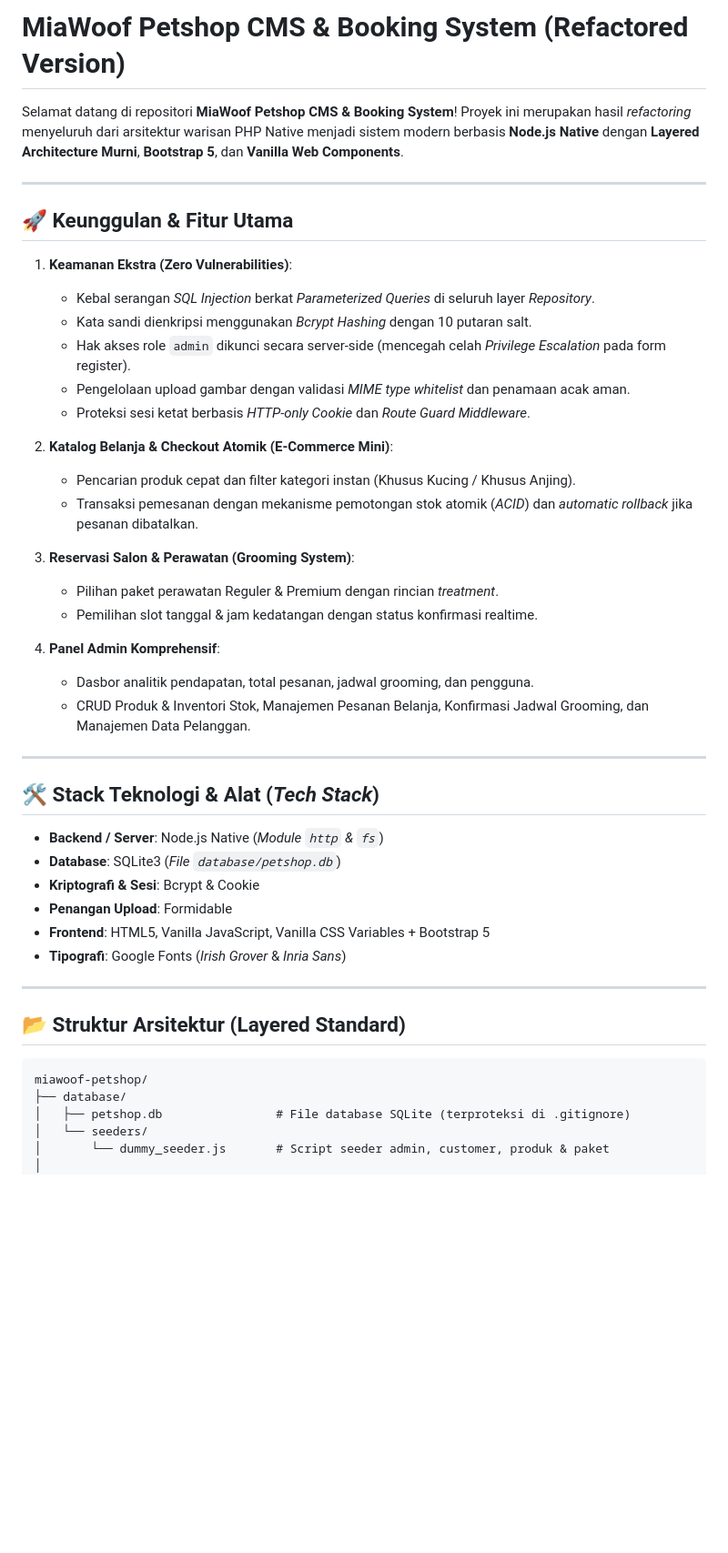
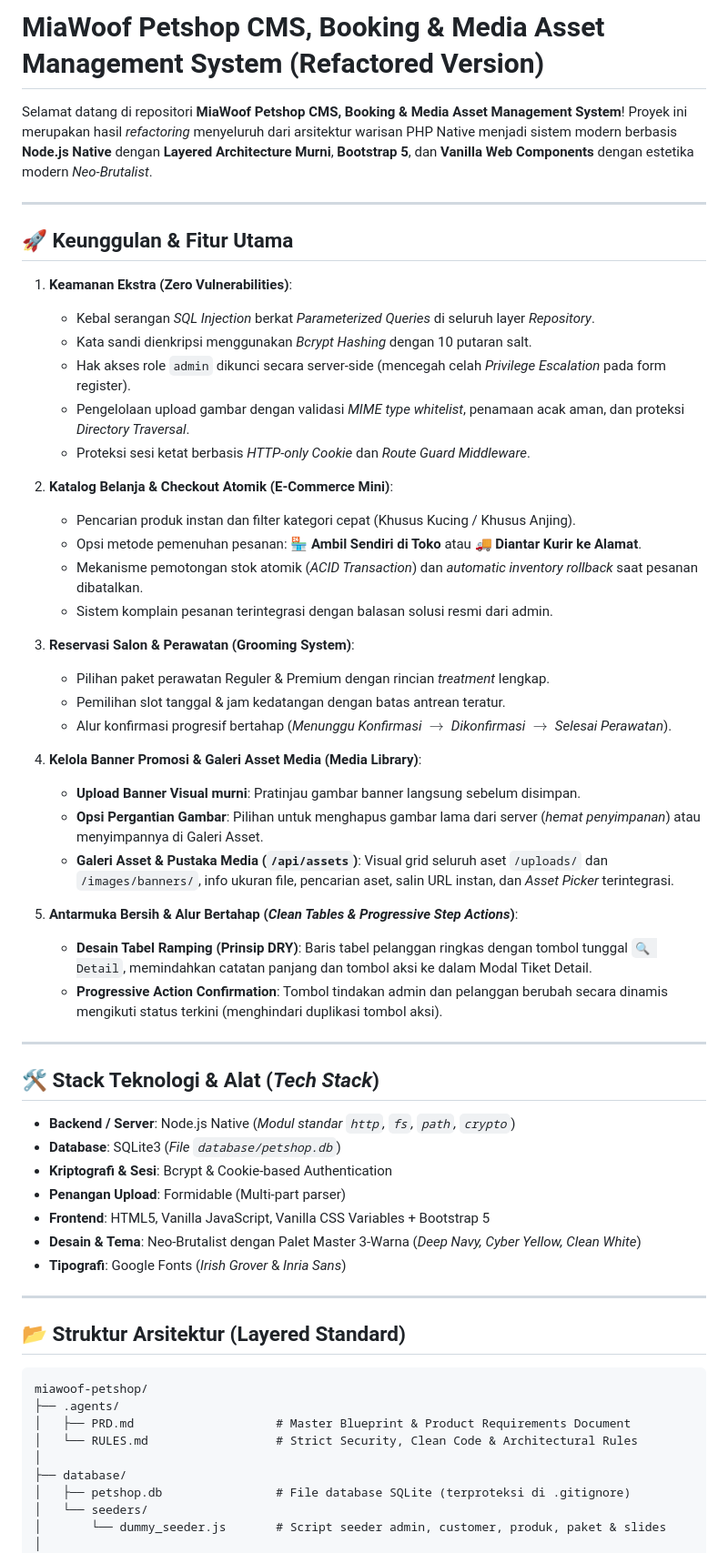
Before and after one commit to cello-marcelino/miawoof-petshop, a Markdown page: README.md, the part around one of its changes. Shown at 91% size. Rendered like a GitHub page; blank space fills up the shorter version.

````diff
--- a/README.md
+++ b/README.md
@@ -1,6 +1,6 @@
-# MiaWoof Petshop CMS & Booking System (Refactored Version)
+# MiaWoof Petshop CMS, Booking & Media Asset Management System (Refactored Version)
 
-Selamat datang di repositori **MiaWoof Petshop CMS & Booking System**! Proyek ini merupakan hasil *refactoring* menyeluruh dari arsitektur warisan PHP Native menjadi sistem modern berbasis **Node.js Native** dengan **Layered Architecture Murni**, **Bootstrap 5**, dan **Vanilla Web Components**.
+Selamat datang di repositori **MiaWoof Petshop CMS, Booking & Media Asset Management System**! Proyek ini merupakan hasil *refactoring* menyeluruh dari arsitektur warisan PHP Native menjadi sistem modern berbasis **Node.js Native** dengan **Layered Architecture Murni**, **Bootstrap 5**, dan **Vanilla Web Components** dengan estetika modern *Neo-Brutalist*.
 
 ---
 
@@ -10,30 +10,39 @@ Selamat datang di repositori **MiaWoof Petshop CMS & Booking System**! Proyek in
    - Kebal serangan *SQL Injection* berkat *Parameterized Queries* di seluruh layer *Repository*.
    - Kata sandi dienkripsi menggunakan *Bcrypt Hashing* dengan 10 putaran salt.
    - Hak akses role `admin` dikunci secara server-side (mencegah celah *Privilege Escalation* pada form register).
-   - Pengelolaan upload gambar dengan validasi *MIME type whitelist* dan penamaan acak aman.
+   - Pengelolaan upload gambar dengan validasi *MIME type whitelist*, penamaan acak aman, dan proteksi *Directory Traversal*.
    - Proteksi sesi ketat berbasis *HTTP-only Cookie* dan *Route Guard Middleware*.
 
 2. **Katalog Belanja & Checkout Atomik (E-Commerce Mini)**:
-   - Pencarian produk cepat dan filter kategori instan (Khusus Kucing / Khusus Anjing).
-   - Transaksi pemesanan dengan mekanisme pemotongan stok atomik (*ACID*) dan *automatic rollback* jika pesanan dibatalkan.
+   - Pencarian produk instan dan filter kategori cepat (Khusus Kucing / Khusus Anjing).
+   - Opsi metode pemenuhan pesanan: **🏪 Ambil Sendiri di Toko** atau **🚚 Diantar Kurir ke Alamat**.
+   - Mekanisme pemotongan stok atomik (*ACID Transaction*) dan *automatic inventory rollback* saat pesanan dibatalkan.
+   - Sistem komplain pesanan terintegrasi dengan balasan solusi resmi dari admin.
 
 3. **Reservasi Salon & Perawatan (Grooming System)**:
-   - Pilihan paket perawatan Reguler & Premium dengan rincian *treatment*.
-   - Pemilihan slot tanggal & jam kedatangan dengan status konfirmasi realtime.
+   - Pilihan paket perawatan Reguler & Premium dengan rincian *treatment* lengkap.
+   - Pemilihan slot tanggal & jam kedatangan dengan batas antrean teratur.
+   - Alur konfirmasi progresif bertahap (*Menunggu Konfirmasi $\to$ Dikonfirmasi $\to$ Selesai Perawatan*).
 
-4. **Panel Admin Komprehensif**:
-   - Dasbor analitik pendapatan, total pesanan, jadwal grooming, dan pengguna.
-   - CRUD Produk & Inventori Stok, Manajemen Pesanan Belanja, Konfirmasi Jadwal Grooming, dan Manajemen Data Pelanggan.
+4. **Kelola Banner Promosi & Galeri Asset Media (Media Library)**:
+   - **Upload Banner Visual murni**: Pratinjau gambar banner langsung sebelum disimpan.
+   - **Opsi Pergantian Gambar**: Pilihan untuk menghapus gambar lama dari server (*hemat penyimpanan*) atau menyimpannya di Galeri Asset.
+   - **Galeri Asset & Pustaka Media (`/api/assets`)**: Visual grid seluruh aset `/uploads/` dan `/images/banners/`, info ukuran file, pencarian aset, salin URL instan, dan *Asset Picker* terintegrasi.
+
+5. **Antarmuka Bersih & Alur Bertahap (*Clean Tables & Progressive Step Actions*)**:
+   - **Desain Tabel Ramping (Prinsip DRY)**: Baris tabel pelanggan ringkas dengan tombol tunggal `🔍 Detail`, memindahkan catatan panjang dan tombol aksi ke dalam Modal Tiket Detail.
+   - **Progressive Action Confirmation**: Tombol tindakan admin dan pelanggan berubah secara dinamis mengikuti status terkini (menghindari duplikasi tombol aksi).
 
 ---
 
 ## 🛠️ Stack Teknologi & Alat (*Tech Stack*)
 
-- **Backend / Server**: Node.js Native (*Module `http` & `fs`*)
+- **Backend / Server**: Node.js Native (*Modul standar `http`, `fs`, `path`, `crypto`*)
 - **Database**: SQLite3 (*File `database/petshop.db`*)
-- **Kriptografi & Sesi**: Bcrypt & Cookie
-- **Penangan Upload**: Formidable
+- **Kriptografi & Sesi**: Bcrypt & Cookie-based Authentication
+- **Penangan Upload**: Formidable (Multi-part parser)
 - **Frontend**: HTML5, Vanilla JavaScript, Vanilla CSS Variables + Bootstrap 5
+- **Desain & Tema**: Neo-Brutalist dengan Palet Master 3-Warna (*Deep Navy, Cyber Yellow, Clean White*)
 - **Tipografi**: Google Fonts (*Irish Grover* & *Inria Sans*)
 
 ---
@@ -42,9 +51,13 @@ Selamat datang di repositori **MiaWoof Petshop CMS & Booking System**! Proyek in
 
 ```text
 miawoof-petshop/
+├── .agents/
+│   ├── PRD.md                    # Master Blueprint & Product Requirements Document
+│   └── RULES.md                  # Strict Security, Clean Code & Architectural Rules
+│
 ├── database/
 │   ├── petshop.db                # File database SQLite (terproteksi di .gitignore)
 │   └── seeders/
-│       └── dummy_seeder.js       # Script seeder admin, customer, produk & paket
+│       └── dummy_seeder.js       # Script seeder admin, customer, produk, paket & slides
 │
 ├── src/
````
Also changed, not shown: other parts of README.md (+23 -20 lines).
